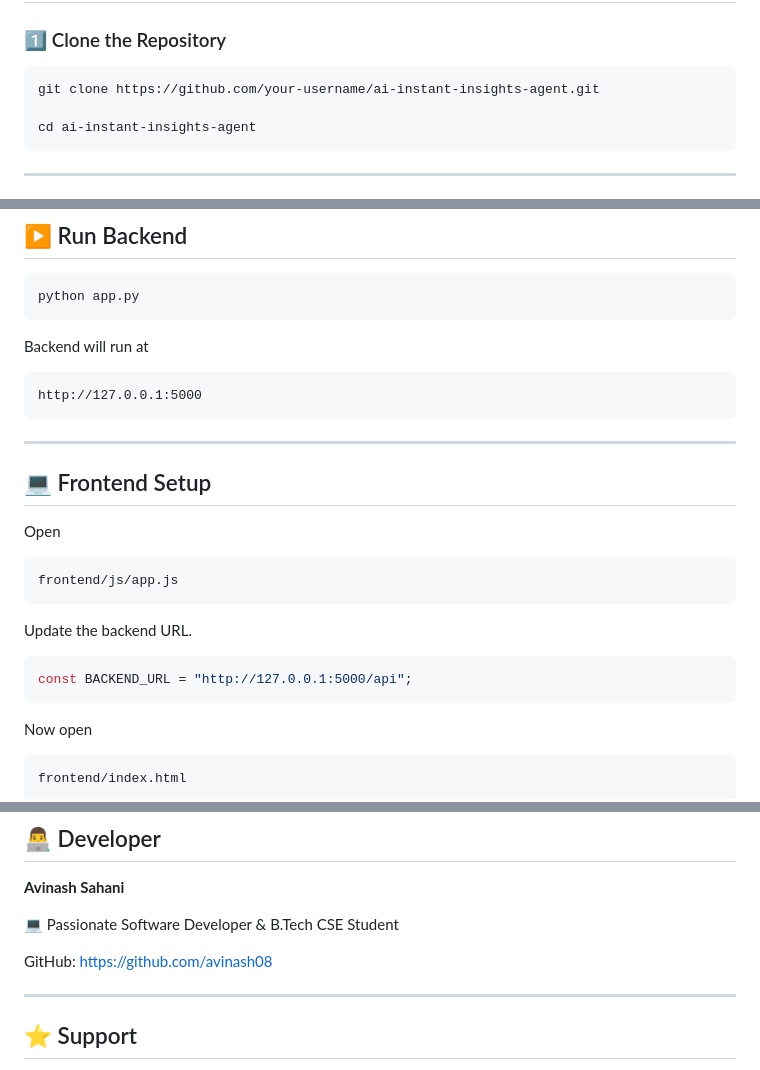
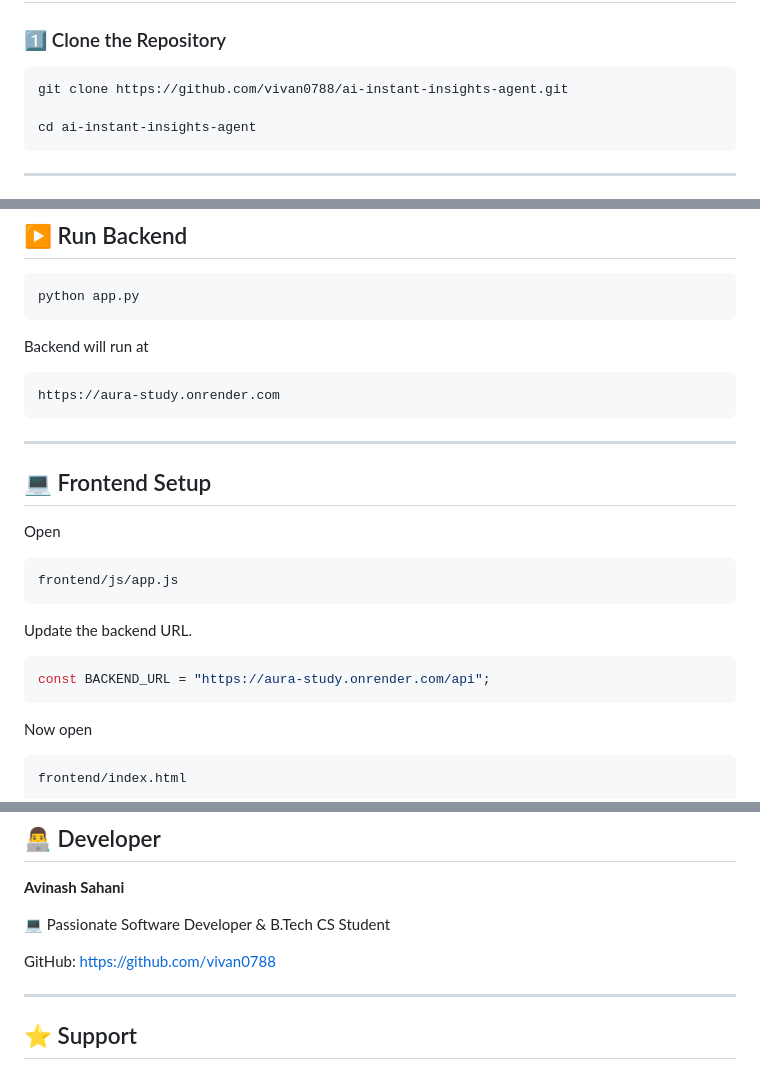
Before and after one commit to vivan0788/Aura-Study, a Markdown page: README.md, 3 parts joined by grey strips. Drawn GitHub-style.

Commit message:
Modify README with new URLs and developer details
Updated repository URL, backend URL, and developer information in README.

````diff
--- a/README.md
+++ b/README.md
@@ -70,7 +70,7 @@ ai-instant-insights-agent/
 ### 1️⃣ Clone the Repository
 
 ```bash
-git clone https://github.com/your-username/ai-instant-insights-agent.git
+git clone https://github.com/vivan0788/ai-instant-insights-agent.git
 
 cd ai-instant-insights-agent
 ```
@@ -140,7 +140,7 @@ python app.py
 Backend will run at
 
 ```
-http://127.0.0.1:5000
+https://aura-study.onrender.com
 ```
 
 ---
@@ -156,7 +156,7 @@ frontend/js/app.js
 Update the backend URL.
 
 ```javascript
-const BACKEND_URL = "http://127.0.0.1:5000/api";
+const BACKEND_URL = "https://aura-study.onrender.com/api";
 ```
 
 Now open
@@ -334,10 +334,10 @@ This project is licensed under the **MIT License**.
 
 **Avinash Sahani**
 
-💻 Passionate Software Developer & B.Tech CSE Student
+💻 Passionate Software Developer & B.Tech CS Student
 
 GitHub:
-https://github.com/avinash08
+https://github.com/vivan0788
 
 ---
 
````
